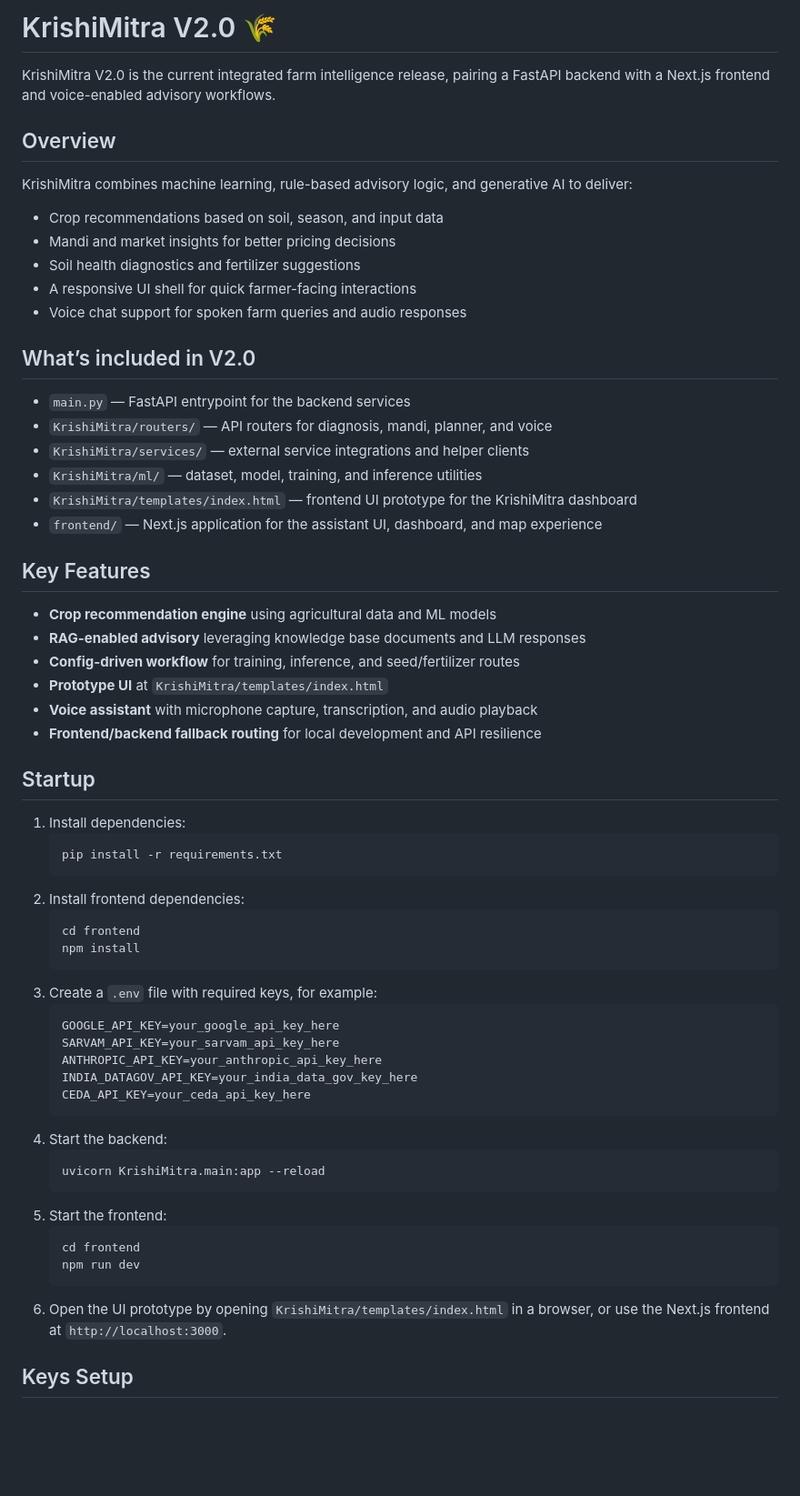
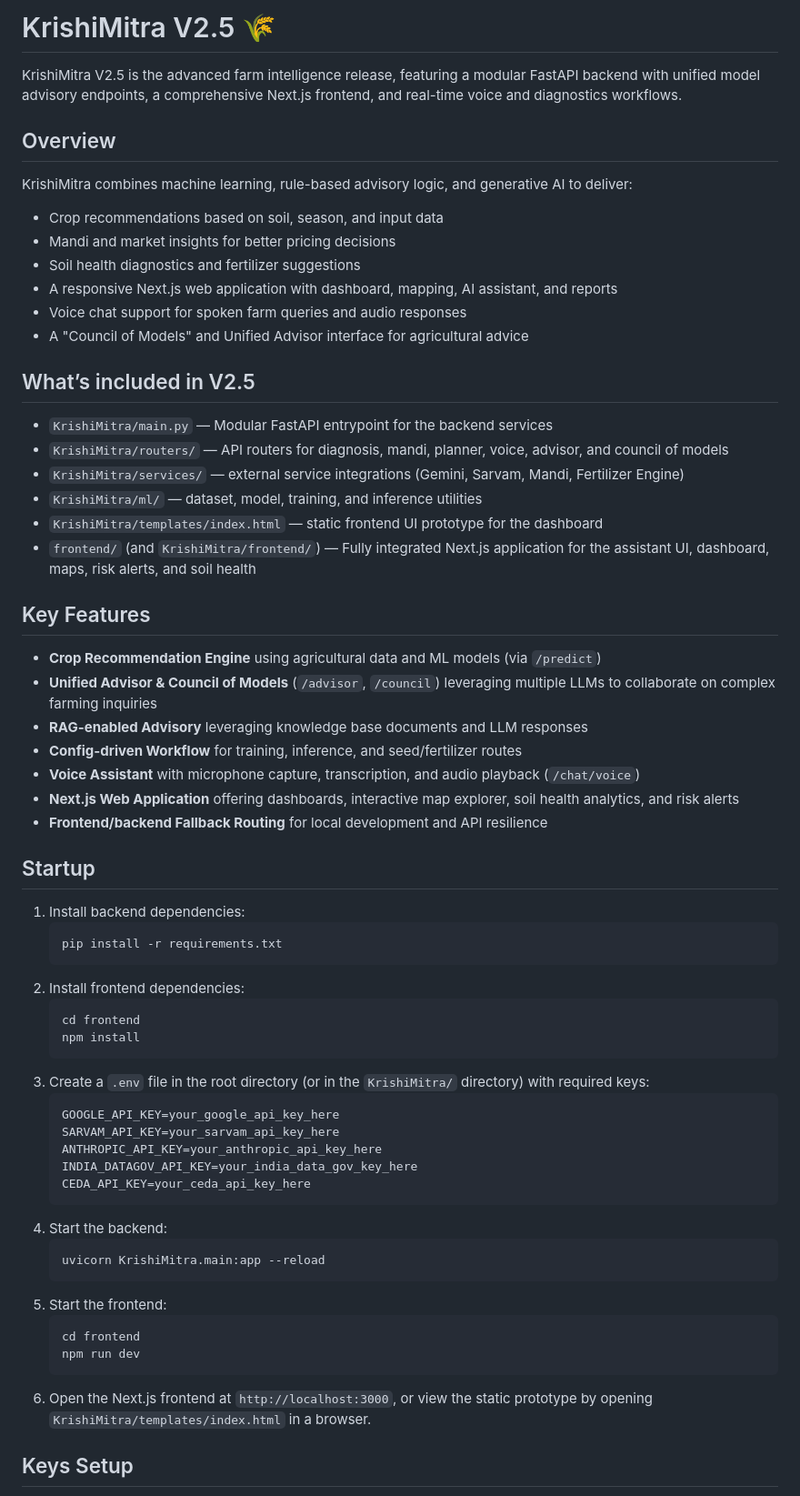
Before and after one commit to shreyasshah707/KrishiMitra, a Markdown page: README.md, the part around one of its changes. Shown at 91% size. GitHub-like rendering; blank space fills up the shorter version.

Commit message:
Update README.md for KrishiMitra V2.5

````diff
--- a/README.md
+++ b/README.md
@@ -1,33 +1,35 @@
-# KrishiMitra V2.0 🌾
+# KrishiMitra V2.5 🌾
 
-KrishiMitra V2.0 is the current integrated farm intelligence release, pairing a FastAPI backend with a Next.js frontend and voice-enabled advisory workflows.
+KrishiMitra V2.5 is the advanced farm intelligence release, featuring a modular FastAPI backend with unified model advisory endpoints, a comprehensive Next.js frontend, and real-time voice and diagnostics workflows.
 
 ## Overview
 KrishiMitra combines machine learning, rule-based advisory logic, and generative AI to deliver:
 - Crop recommendations based on soil, season, and input data
 - Mandi and market insights for better pricing decisions
 - Soil health diagnostics and fertilizer suggestions
-- A responsive UI shell for quick farmer-facing interactions
+- A responsive Next.js web application with dashboard, mapping, AI assistant, and reports
 - Voice chat support for spoken farm queries and audio responses
+- A "Council of Models" and Unified Advisor interface for agricultural advice
 
-## What’s included in V2.0
-- `main.py` — FastAPI entrypoint for the backend services
-- `KrishiMitra/routers/` — API routers for diagnosis, mandi, planner, and voice
-- `KrishiMitra/services/` — external service integrations and helper clients
+## What’s included in V2.5
+- `KrishiMitra/main.py` — Modular FastAPI entrypoint for the backend services
+- `KrishiMitra/routers/` — API routers for diagnosis, mandi, planner, voice, advisor, and council of models
+- `KrishiMitra/services/` — external service integrations (Gemini, Sarvam, Mandi, Fertilizer Engine)
 - `KrishiMitra/ml/` — dataset, model, training, and inference utilities
-- `KrishiMitra/templates/index.html` — frontend UI prototype for the KrishiMitra dashboard
-- `frontend/` — Next.js application for the assistant UI, dashboard, and map experience
+- `KrishiMitra/templates/index.html` — static frontend UI prototype for the dashboard
+- `frontend/` (and `KrishiMitra/frontend/`) — Fully integrated Next.js application for the assistant UI, dashboard, maps, risk alerts, and soil health
 
 ## Key Features
-- **Crop recommendation engine** using agricultural data and ML models
-- **RAG-enabled advisory** leveraging knowledge base documents and LLM responses
-- **Config-driven workflow** for training, inference, and seed/fertilizer routes
-- **Prototype UI** at `KrishiMitra/templates/index.html`
-- **Voice assistant** with microphone capture, transcription, and audio playback
-- **Frontend/backend fallback routing** for local development and API resilience
+- **Crop Recommendation Engine** using agricultural data and ML models (via `/predict`)
+- **Unified Advisor & Council of Models** (`/advisor`, `/council`) leveraging multiple LLMs to collaborate on complex farming inquiries
+- **RAG-enabled Advisory** leveraging knowledge base documents and LLM responses
+- **Config-driven Workflow** for training, inference, and seed/fertilizer routes
+- **Voice Assistant** with microphone capture, transcription, and audio playback (`/chat/voice`)
+- **Next.js Web Application** offering dashboards, interactive map explorer, soil health analytics, and risk alerts
+- **Frontend/backend Fallback Routing** for local development and API resilience
 
 ## Startup
-1. Install dependencies:
+1. Install backend dependencies:
    ```bash
    pip install -r requirements.txt
    ```
@@ -36,7 +38,7 @@ KrishiMitra combines machine learning, rule-based advisory logic, and generative
    cd frontend
    npm install
    ```
-3. Create a `.env` file with required keys, for example:
+3. Create a `.env` file in the root directory (or in the `KrishiMitra/` directory) with required keys:
    ```bash
    GOOGLE_API_KEY=your_google_api_key_here
    SARVAM_API_KEY=your_sarvam_api_key_here
@@ -53,7 +55,7 @@ KrishiMitra combines machine learning, rule-based advisory logic, and generative
    cd frontend
    npm run dev
    ```
-6. Open the UI prototype by opening `KrishiMitra/templates/index.html` in a browser, or use the Next.js frontend at `http://localhost:3000`.
+6. Open the Next.js frontend at `http://localhost:3000`, or view the static prototype by opening `KrishiMitra/templates/index.html` in a browser.
 
 ## Keys Setup
 - Copy `.env.example` to `.env` and replace every placeholder with a private value from your local secret store.
````
Also changed, not shown: other parts of README.md (+3 -9 lines).
